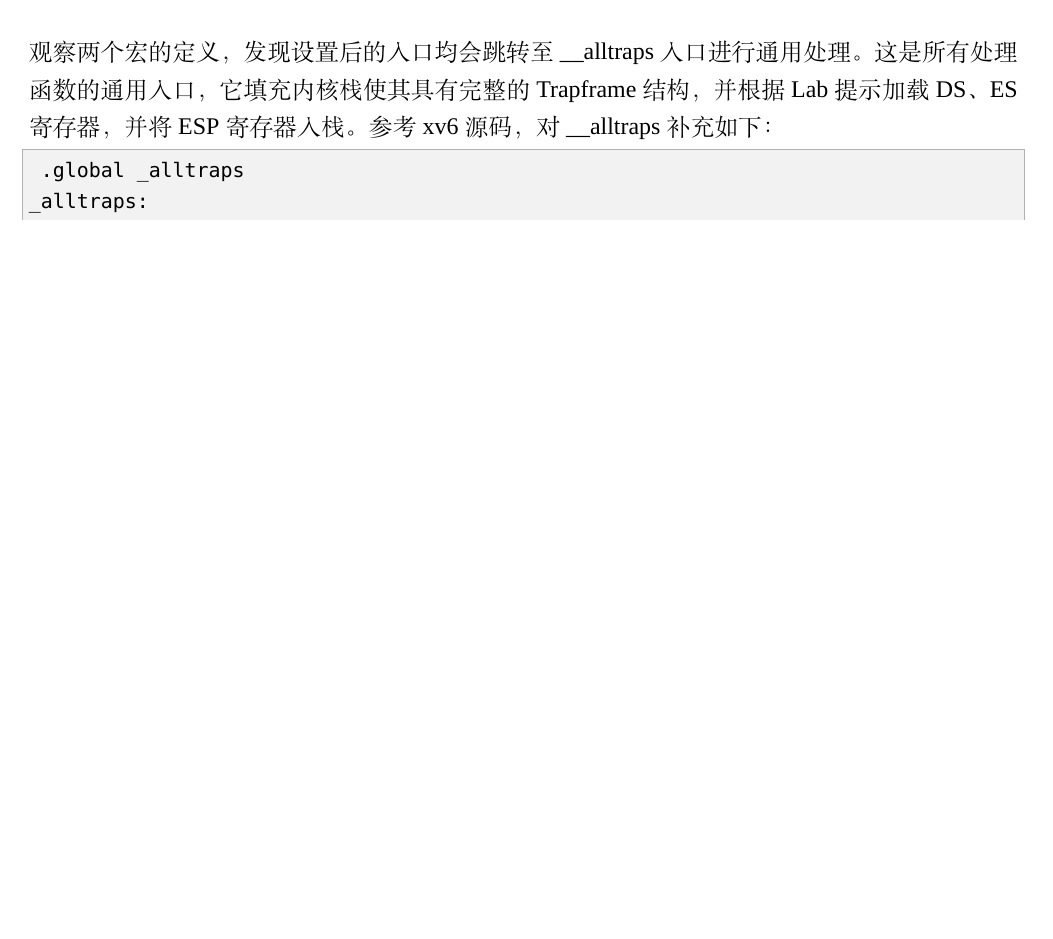
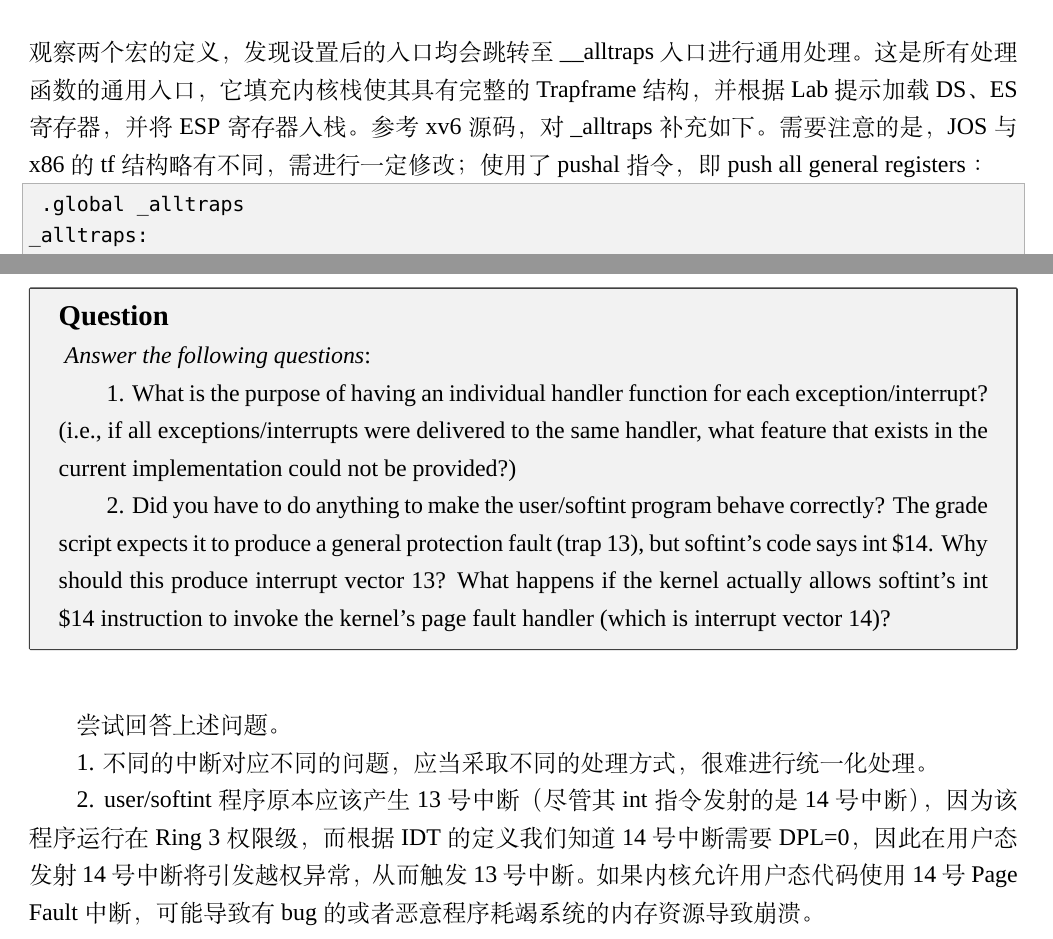
Before and after one commit to Bocabbage/MIT-6.828, a LaTeX document (latex/Lab3.tex): part of page 18 of 19 before the commit and two parts of pages 18 and 20 of 20 after it, the two joined at a grey line, cut so that both start at the same text, the shorter picture padded with empty space. Compiled offline with XeLaTeX; a missing font is replaced by an installed copy or a similar font.

Commit message:
Update Lab3Notes: Answer questions.

```diff
--- a/latex/Lab3.tex
+++ b/latex/Lab3.tex
@@ -788,7 +788,9 @@ TRAPHANDLER_NOEC(DEFAULT, T_DEFAULT)
 观察两个宏的定义，发现设置后的入口均会跳转至 \_\_alltraps 入口进行通用处理。
 这是所有处理函数的通用入口，它填充内核栈使其具有完整的 Trapframe 结构，并根据
 Lab提示加载DS、ES寄存器，并将ESP寄存器入栈。
-参考xv6源码，对 \_\_alltraps 补充如下：\par
+参考xv6源码，对 \_alltraps 补充如下。需要注意的是，JOS 与
+x86的 tf 结构略有不同，需进行一定修改；使用了 pushal 指令，即
+push all general registers ：\par
 \lstset{style=AssemblyStyle}
 \setmainfont{Consolas}
 \begin{lstlisting}
@@ -849,5 +852,36 @@ trap_init(void)
 \end{lstlisting}
 \setmainfont{Times New Roman}
 
+\newpage
+\question{1}{
+    \par
+    \noindent {
+        \textsl{Answer the following questions}:
+    } \par
+    {
+        1. What is the purpose of having an individual handler function
+        for each exception/interrupt?
+        (i.e., if all exceptions/interrupts were delivered to the same handler,
+        what feature that exists in the current implementation
+        could not be provided?)
+    }\par
+    {
+        2. Did you have to do anything to make the user/softint program behave correctly?
+        The grade script expects it to produce a general protection
+        fault (trap 13), but softint's code says int \$14.
+        Why should this produce interrupt vector 13?
+        What happens if the kernel actually allows softint's int \$14
+        instruction to invoke the kernel's page fault handler
+        (which is interrupt vector 14)?
+    }\par
+}
+\quad \par
+尝试回答上述问题。\par
+1. 不同的中断对应不同的问题，应当采取不同的处理方式，很难进行统一化处理。\par
+2. user/softint 程序原本应该产生 13 号中断（尽管其int指令发射的是14号中断），
+因为该程序运行在Ring 3权限级，而根据 IDT 的定义我们知道14号中断需要DPL=0，因此
+在用户态发射14号中断将引发越权异常，从而触发13号中断。如果内核允许用户态代码使用14号
+Page Fault 中断，可能导致有bug的或者恶意程序耗竭系统的内存资源导致崩溃。\par
+
 
 \end{document}
```
Also changed, not shown: Lab3.pdf, latex/Lab3.tex (7 more changed lines), 2 other files.
